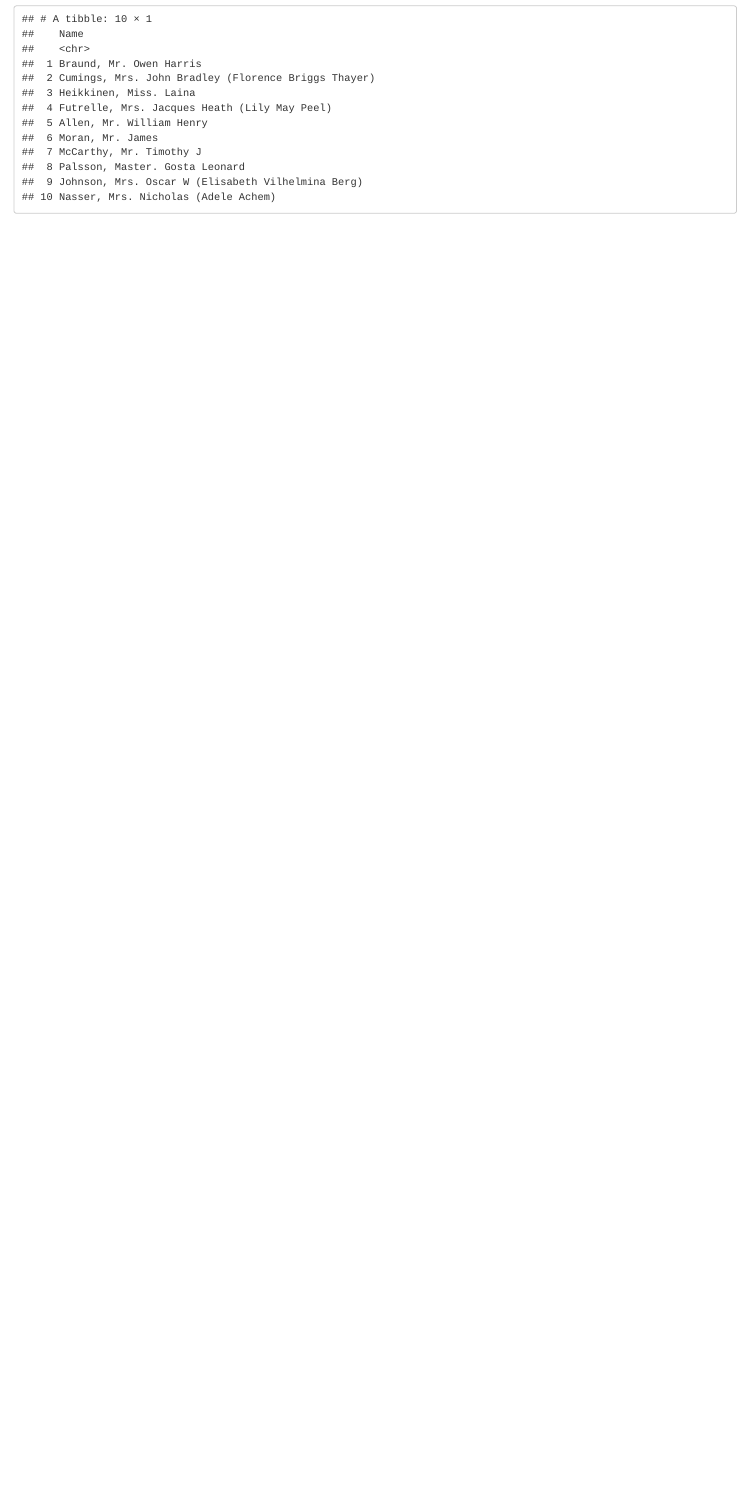
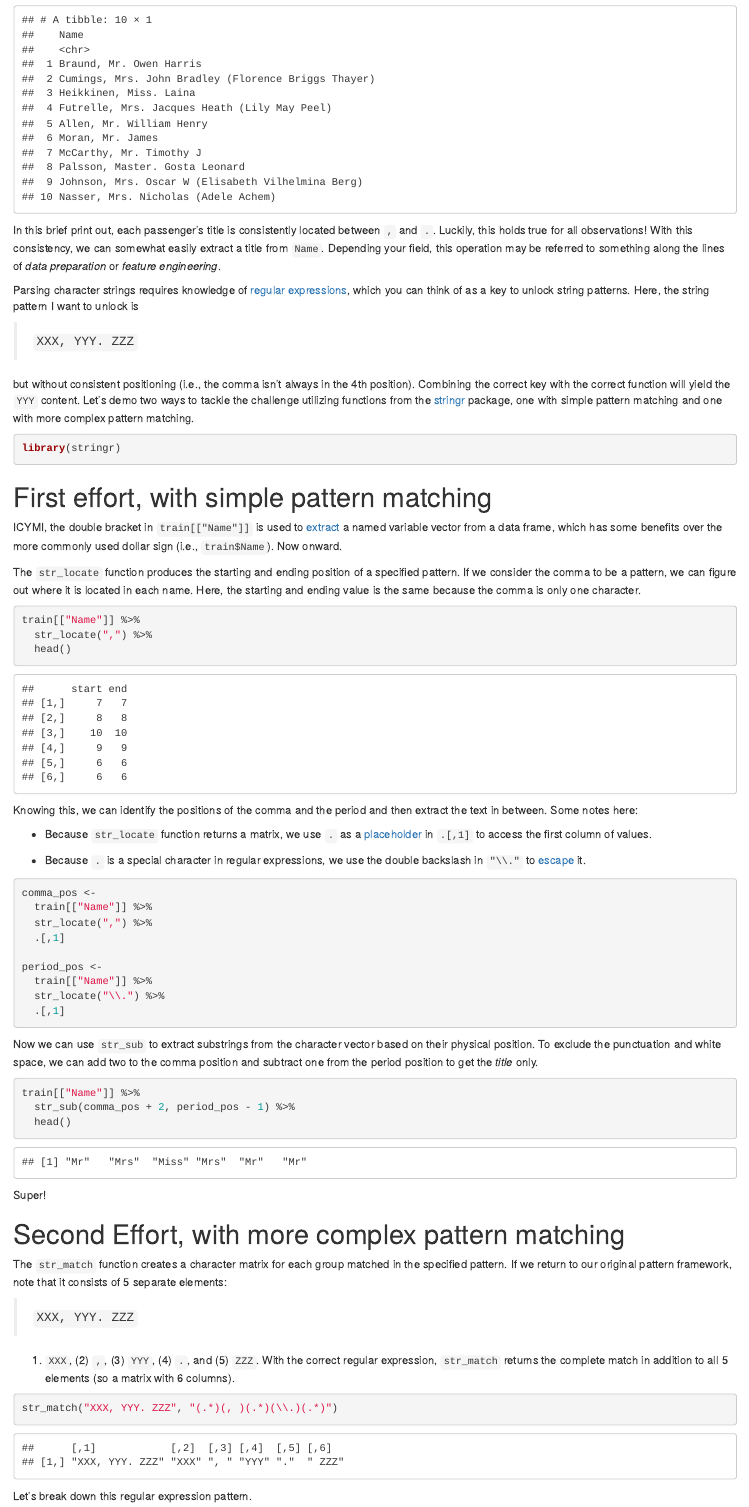
Before and after one commit to shannonpileggi/pipinghotdata, an R Markdown document (content/titanic/feat_eng_title.Rmd): the page in a window 1100 px wide, from 270 px down before the commit and from 260 px down after it, so that both start at the same text. Rendered offline with R 4.5, knitr and Pandoc, with nearby package versions.

Commit message:
updated character drafts

````diff
--- a/content/titanic/feat_eng_title.Rmd
+++ b/content/titanic/feat_eng_title.Rmd
@@ -3,7 +3,7 @@ title: "Feature engineering: extracting title from name"
 author: "Shannon Pileggi"
 date: 2018-11-05
 categories: ["R"]
-tags: ["Titanic", "kaggle", "feature engineering", "title"]
+tags: ["Titanic", "kaggle", "feature engineering", "title", "Name", "regular epressions", "character"]
 draft: true
 ---
 
@@ -22,0 +24,67 @@ train %>%
+In this brief print out, each passenger's title is consistently located between `,` and `.`.  Luckily, this holds true for all observations!  With this consistency, we can somewhat easily extract a title from `Name`. Depending your field, this operation may be referred to something along the lines of _data preparation_ or _feature engineering_.
+
+Parsing character strings requires knowledge of [regular expressions](https://www.rstudio.com/wp-content/uploads/2016/09/RegExCheatsheet.pdf), which you can think of as a key to unlock string patterns.  Here, the string pattern I want to unlock is
+
+> ` XXX, YYY. ZZZ`
+
+but without consistent positioning (i.e., the comma isn't always in the 4th position).  Combining the correct key with the correct function will yield the `YYY` content.  Let's demo two ways to tackle the challenge utilizing functions from the [stringr](https://cran.r-project.org/web/packages/stringr/vignettes/stringr.html) package, one with simple pattern matching and one with more complex pattern matching.
+
+```{r}
+library(stringr)
+```
+
+
+# First effort, with simple pattern matching
+
+ICYMI, the double bracket in `train[["Name"]]` is used to [extract](https://www.r-bloggers.com/r-accessors-explained/) a named variable vector from a data frame, which has some benefits over the more commonly used dollar sign (i.e., `train$Name`).  Now onward.
+
+The `str_locate` function produces the starting and ending position of a specified pattern.  If we consider the comma to be a pattern, we can figure out where it is located in each name.  Here, the starting and ending value is the same because the comma is only one character.
+
+```{r}
+train[["Name"]] %>%
+  str_locate(",") %>%
+  head()
+```
+
+Knowing this, we can identify the positions of the comma and the period and then extract the text in between.  Some notes here:
+
+* Because `str_locate` function returns a matrix, we use `.` as a [placeholder](https://rafalab.github.io/dsbook/summarizing-data-with-dplyr.html#the-dot-operator) in `.[,1]` to access the first column of values.
+
+* Because `.` is a special character in regular expressions, we use the double backslash in `"\\."` to [escape](https://stringr.tidyverse.org/articles/regular-expressions.html#escaping) it.
+
+```{r}
+comma_pos <-
+  train[["Name"]] %>%
+  str_locate(",") %>%
+  .[,1]
+
+period_pos <-
+  train[["Name"]] %>%
+  str_locate("\\.") %>%
+  .[,1]
+```
+
+
+Now we can use `str_sub` to extract substrings from the character vector based on their physical position.  To exclude the punctuation and white space, we can add two to the comma position and subtract one from the period position to get the _title_ only.
+
+```{r}
+train[["Name"]] %>%
+  str_sub(comma_pos + 2, period_pos - 1) %>%
+  head()
+```
+
+Super!
+
+# Second Effort, with more complex pattern matching
+
+The `str_match` function creates a character matrix for each group matched in the specified pattern.  If we return to our original pattern framework, note that it consists of 5 separate elements:
+
+> `XXX, YYY. ZZZ`
+
+(1) `XXX`, (2) `,`, (3) `YYY`, (4) `.`, and (5) `ZZZ`. With the correct regular expression, `str_match` returns the complete match in addition to all 5 elements (so a matrix with 6 columns).
+
+```{r}
+str_match("XXX, YYY. ZZZ", "(.*)(, )(.*)(\\.)(.*)")
+```
+
+Let's break down this regular expression pattern.
````
Also changed, not shown: content/titanic/character_variables.Rmd (+12 -0 lines), content/titanic/character_variables.html, content/titanic/feat_eng_title.html, content/titanic/feat_eng_title.Rmd (36 more changed lines).
